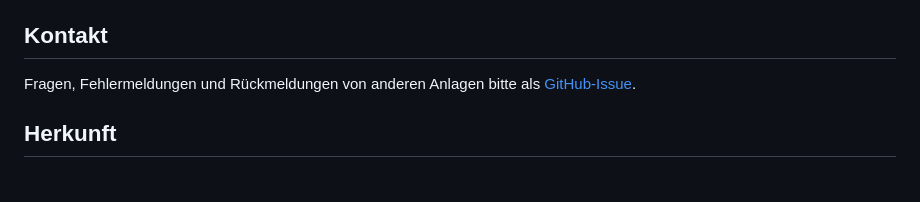
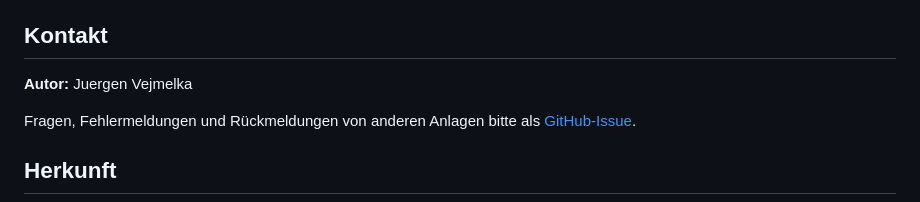
Before and after one commit to jvejmelka/weishaupt-wem-can-esphome, a Markdown page: README.md, the part around the change. Drawn GitHub-style; blank space fills up the shorter version.

Commit message:
README: Autor
Co-Authored-By: Claude Opus 5.5 <noreply@anthropic.com>

```diff
--- a/README.md
+++ b/README.md
@@ -265,6 +265,8 @@ billiger, aber **ohne** galvanische Trennung.
 
 ## Kontakt
 
+**Autor:** Juergen Vejmelka
+
 Fragen, Fehlermeldungen und Rückmeldungen von anderen Anlagen bitte als
 [GitHub-Issue](https://github.com/jvejmelka/weishaupt-wem-can-esphome/issues).
 
```
